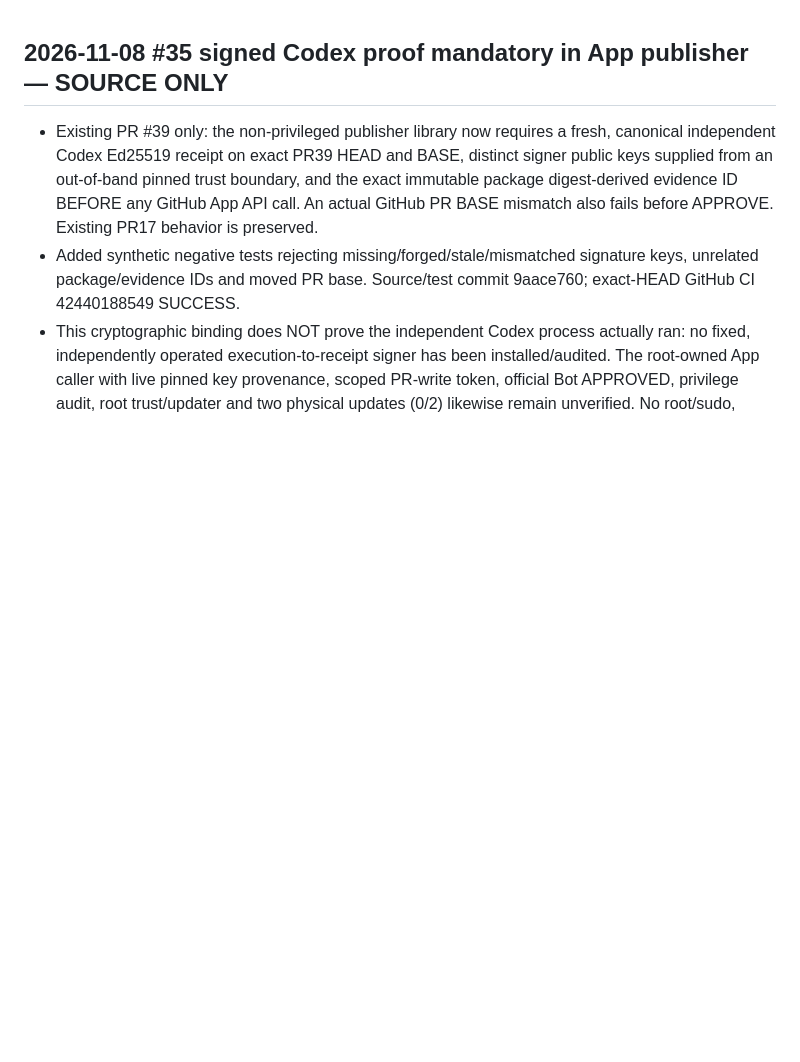
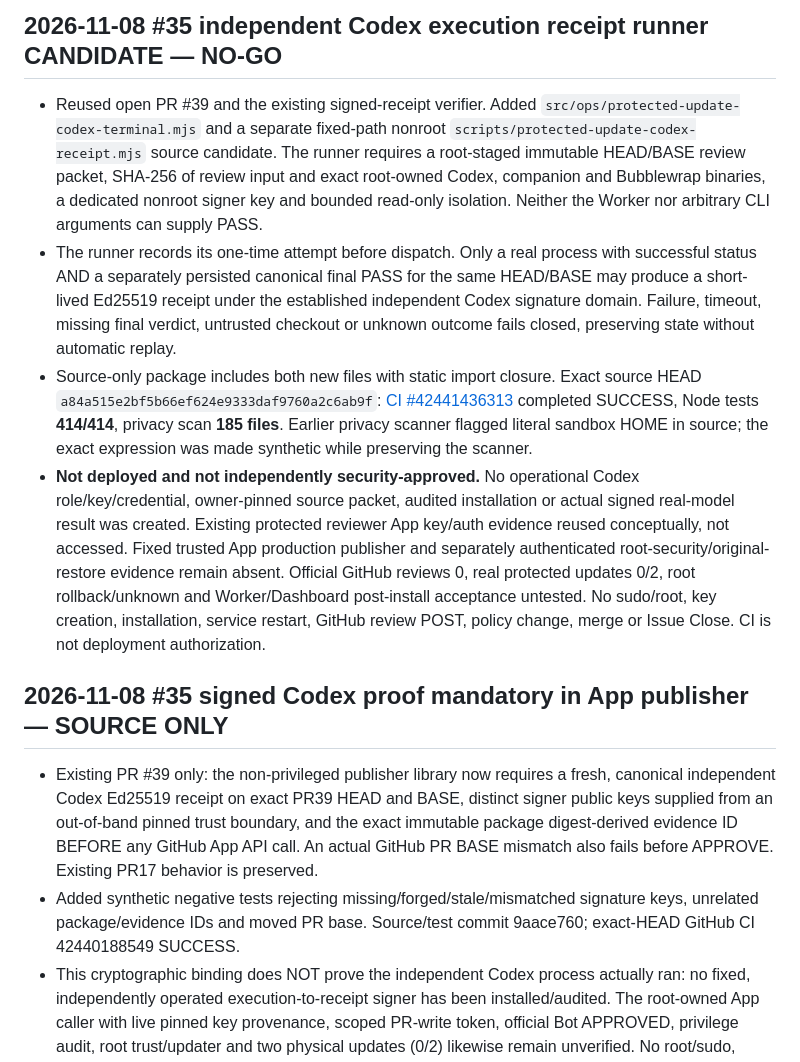
Before and after one commit to al-hub/mcp-dev-hub, a Markdown page: docs/STATUS.md, the part around the change. Rendered like a GitHub page; blank space fills up the shorter version.

Commit message:
docs(#35): record Codex signer candidate, exact CI and remaining operating NO-GO

```diff
--- a/docs/STATUS.md
+++ b/docs/STATUS.md
@@ -1,3 +1,35 @@
+## 2026-11-08 #35 independent Codex execution receipt runner CANDIDATE — NO-GO
+
+- Reused open PR #39 and the existing signed-receipt verifier. Added
+  `src/ops/protected-update-codex-terminal.mjs` and a separate fixed-path
+  nonroot `scripts/protected-update-codex-receipt.mjs` source candidate.
+  The runner requires a root-staged immutable HEAD/BASE review packet,
+  SHA-256 of review input and exact root-owned Codex, companion and
+  Bubblewrap binaries, a dedicated nonroot signer key and bounded read-only
+  isolation. Neither the Worker nor arbitrary CLI arguments can supply PASS.
+- The runner records its one-time attempt before dispatch. Only a real
+  process with successful status AND a separately persisted canonical
+  final PASS for the same HEAD/BASE may produce a short-lived Ed25519
+  receipt under the established independent Codex signature domain.
+  Failure, timeout, missing final verdict, untrusted checkout or unknown
+  outcome fails closed, preserving state without automatic replay.
+- Source-only package includes both new files with static import closure.
+  Exact source HEAD `a84a515e2bf5b66ef624e9333daf9760a2c6ab9f`:
+  [CI #42441436313](https://github.com/al-hub/mcp-dev-hub/actions/runs/42441436313)
+  completed SUCCESS, Node tests **414/414**, privacy scan **185 files**.
+  Earlier privacy scanner flagged literal sandbox HOME in source; the
+  exact expression was made synthetic while preserving the scanner.
+- **Not deployed and not independently security-approved.** No operational
+  Codex role/key/credential, owner-pinned source packet, audited installation
+  or actual signed real-model result was created. Existing protected
+  reviewer App key/auth evidence reused conceptually, not accessed.
+  Fixed trusted App production publisher and separately authenticated
+  root-security/original-restore evidence remain absent. Official GitHub
+  reviews 0, real protected updates 0/2, root rollback/unknown and
+  Worker/Dashboard post-install acceptance untested. No sudo/root, key
+  creation, installation, service restart, GitHub review POST, policy change,
+  merge or Issue Close. CI is not deployment authorization.
+
 ## 2026-11-08 #35 signed Codex proof mandatory in App publisher — SOURCE ONLY
 
 - Existing PR #39 only: the non-privileged publisher library now requires
```
